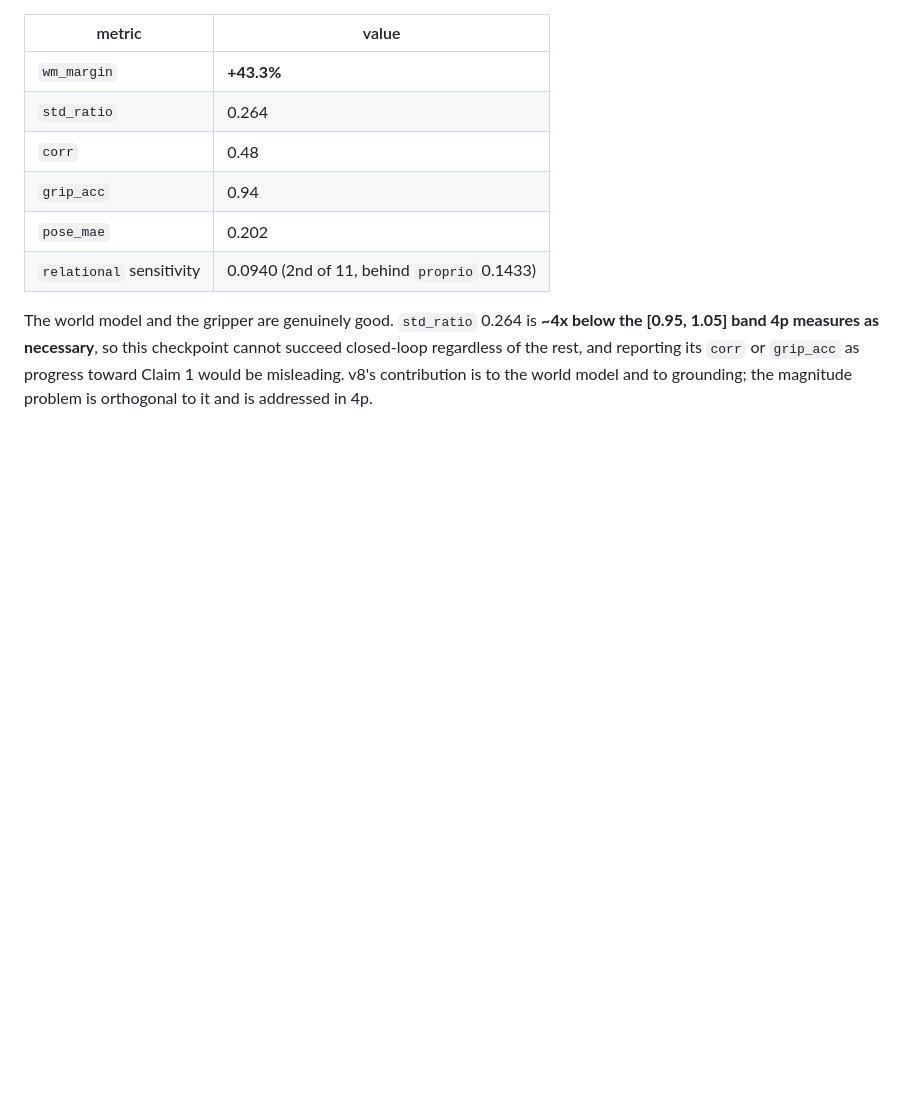
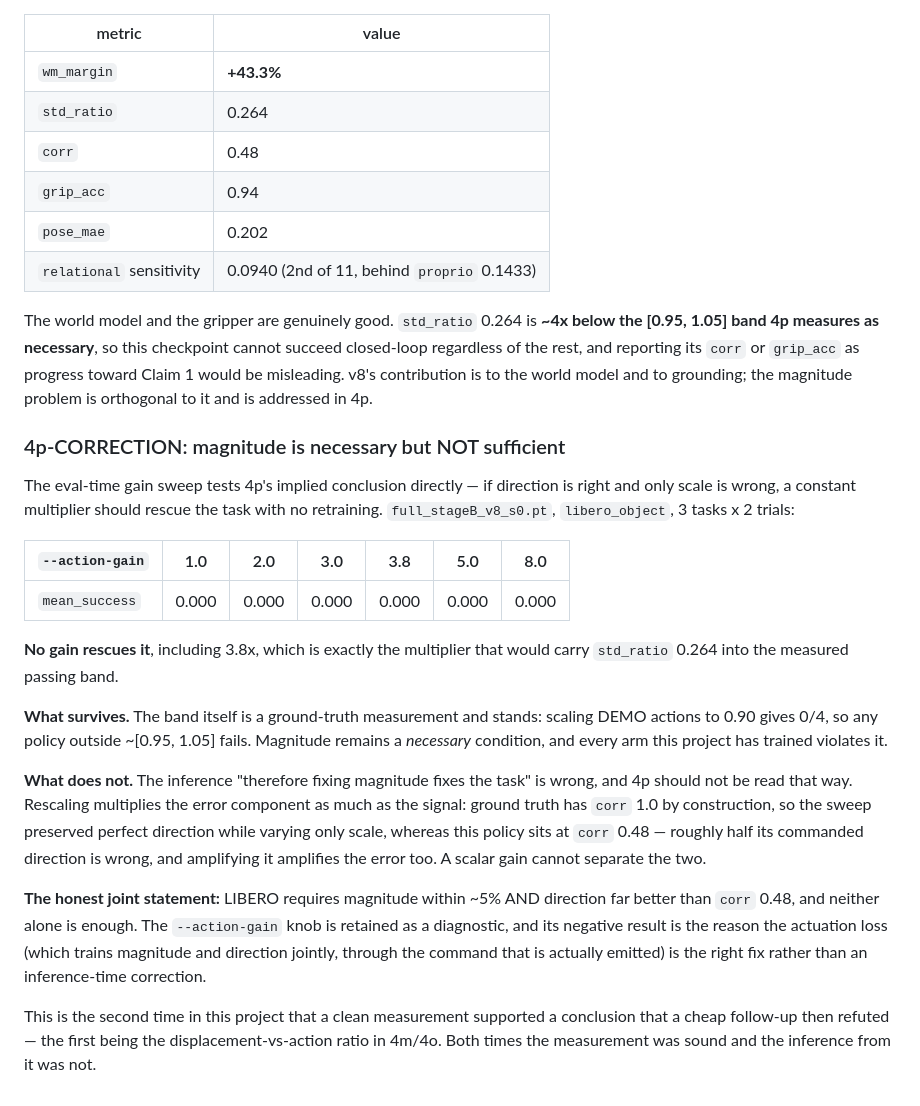
Before and after one commit to AvnehSBhatia/MicroVLA, a Markdown page: paper.md, the part around the change. Drawn GitHub-style; blank space fills up the shorter version.

Commit message:
paper 4p-CORRECTION: magnitude is necessary but not sufficient
The eval-time gain sweep tests 4p's implied conclusion directly: if direction is
right and only scale is wrong, a constant multiplier should rescue the task.
Measured on full_stageB_v8_s0, libero_object, gains 1.0/2.0/3.0/3.8/5.0/8.0 —
mean_success 0.000 at every one, including the 3.8x that would carry std_ratio
0.264 into the measured band.

What survives: the band is a ground-truth measurement and stands. Scaling DEMO
actions to 0.90 gives 0/4, so magnitude within ~5% is necessary, and every arm
this project has trained violates it.

What does not: "therefore fixing magnitude fixes the task". Rescaling amplifies
the error component as much as the signal — ground truth has corr 1.0 by
construction so the sweep varied ONLY scale, while this policy sits at corr 0.48
and a scalar gain cannot separate direction from magnitude.

Joint statement: LIBERO needs magnitude within ~5% AND direction far better than
corr 0.48; neither alone suffices. This is why the actuation loss, which trains
both jointly through the command actually emitted, is the right fix rather than
an inference-time correction.

Second time in this project a clean measurement supported an inference that a
cheap follow-up refuted, after the displacement-vs-action ratio in 4m/4o. Both
times the measurement was sound and the reasoning from it was not.

Co-Authored-By: Claude Opus 5 <noreply@anthropic.com>

```diff
--- a/paper.md
+++ b/paper.md
@@ -2034,3 +2034,40 @@ cannot succeed closed-loop regardless of the rest, and reporting its `corr` or
 `grip_acc` as progress toward Claim 1 would be misleading. v8's contribution is
 to the world model and to grounding; the magnitude problem is orthogonal to it
 and is addressed in 4p.
+
+### 4p-CORRECTION: magnitude is necessary but NOT sufficient
+
+The eval-time gain sweep tests 4p's implied conclusion directly — if direction is
+right and only scale is wrong, a constant multiplier should rescue the task with
+no retraining. `full_stageB_v8_s0.pt`, `libero_object`, 3 tasks x 2 trials:
+
+| `--action-gain` | 1.0 | 2.0 | 3.0 | 3.8 | 5.0 | 8.0 |
+|---|---|---|---|---|---|---|
+| `mean_success` | 0.000 | 0.000 | 0.000 | 0.000 | 0.000 | 0.000 |
+
+**No gain rescues it**, including 3.8x, which is exactly the multiplier that
+would carry `std_ratio` 0.264 into the measured passing band.
+
+**What survives.** The band itself is a ground-truth measurement and stands:
+scaling DEMO actions to 0.90 gives 0/4, so any policy outside ~[0.95, 1.05]
+fails. Magnitude remains a *necessary* condition, and every arm this project has
+trained violates it.
+
+**What does not.** The inference "therefore fixing magnitude fixes the task" is
+wrong, and 4p should not be read that way. Rescaling multiplies the error
+component as much as the signal: ground truth has `corr` 1.0 by construction, so
+the sweep preserved perfect direction while varying only scale, whereas this
+policy sits at `corr` 0.48 — roughly half its commanded direction is wrong, and
+amplifying it amplifies the error too. A scalar gain cannot separate the two.
+
+**The honest joint statement:** LIBERO requires magnitude within ~5% AND
+direction far better than `corr` 0.48, and neither alone is enough. The
+`--action-gain` knob is retained as a diagnostic, and its negative result is the
+reason the actuation loss (which trains magnitude and direction jointly, through
+the command that is actually emitted) is the right fix rather than an
+inference-time correction.
+
+This is the second time in this project that a clean measurement supported a
+conclusion that a cheap follow-up then refuted — the first being the
+displacement-vs-action ratio in 4m/4o. Both times the measurement was sound and
+the inference from it was not.
```
